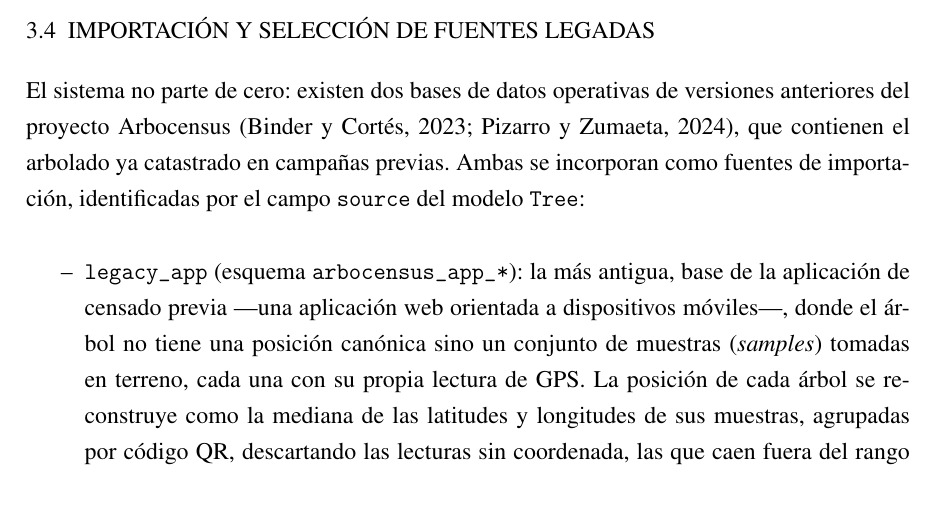
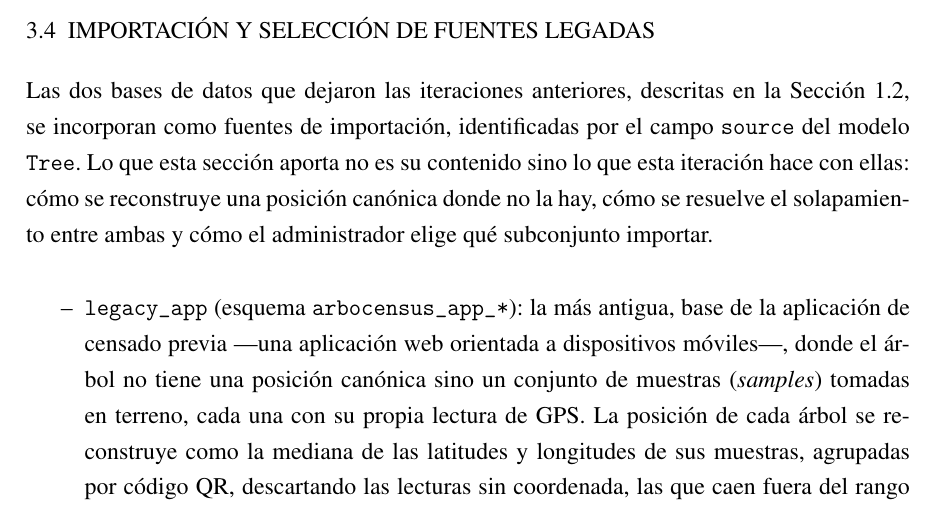
Before and after one commit to AlbertoZuiga/arbocensus, a LaTeX thesis (docs/thesis/main.tex, which reads docs/thesis/secciones/03-diseno.tex): part of page 45 of 129, cut so that both start at the same text. Compiled offline with pdfLaTeX.

Commit message:
docs(thesis): reduce la repetición de la sección de fuentes legadas
El párrafo de apertura repetía el contenido de 1.2; se reemplaza por la remisión
y por lo que la sección sí aporta, que es lo que esta iteración hace con esas
bases.

Co-Authored-By: Claude Opus 5 <noreply@anthropic.com>

```diff
--- a/docs/thesis/secciones/03-diseno.tex
+++ b/docs/thesis/secciones/03-diseno.tex
@@ -964,10 +964,11 @@
 \section{IMPORTACIÓN Y SELECCIÓN DE FUENTES LEGADAS}
 \label{sec:legacy}
 
-El sistema no parte de cero: existen dos bases de datos operativas de versiones anteriores del
-proyecto Arbocensus \citep{binder-cortes2023,pizarro-zumaeta2024}, que contienen el arbolado ya
-catastrado en campañas previas. Ambas se incorporan como fuentes de importación, identificadas por
-el campo \texttt{source} del modelo \texttt{Tree}:
+Las dos bases de datos que dejaron las iteraciones anteriores, descritas en la
+Sección~\ref{sec:estado-actual}, se incorporan como fuentes de importación, identificadas por el
+campo \texttt{source} del modelo \texttt{Tree}. Lo que esta sección aporta no es su contenido sino
+lo que esta iteración hace con ellas: cómo se reconstruye una posición canónica donde no la hay,
+cómo se resuelve el solapamiento entre ambas y cómo el administrador elige qué subconjunto importar.
 
 % Orden cronológico confirmado por los volcados de las bases (migraciones y muestras): legacy_app
 % (esquema arbocensus_app_*, muestras por QR) es la más antigua: génesis de base 2021-10 y capturas
```
